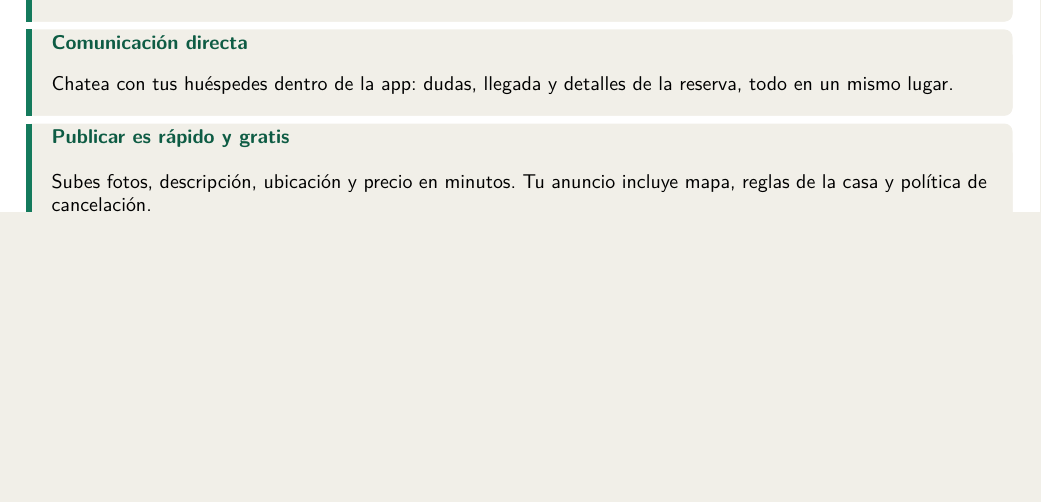
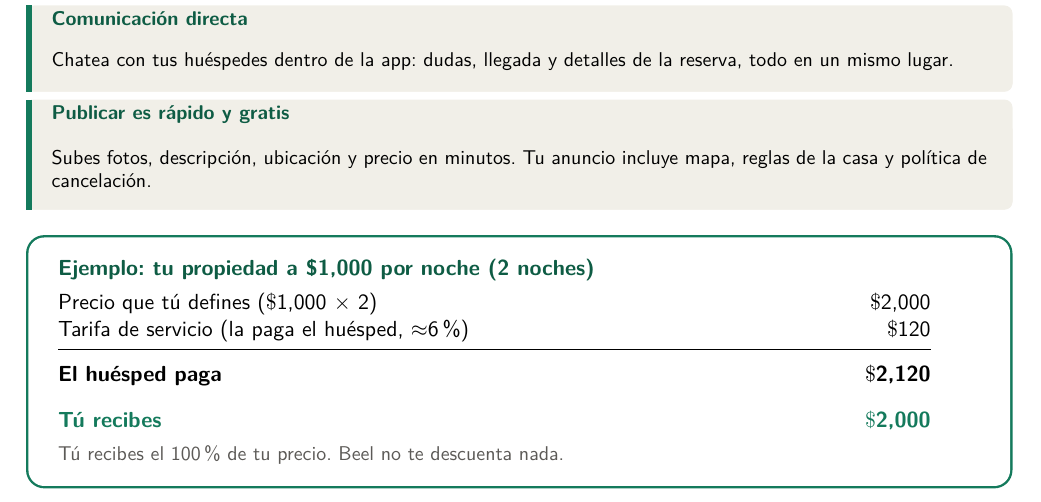
Before and after one commit to IsaiPerez02033/beel, a LaTeX document (docs/presentacion-beel/beel-anfitriones.tex): part of page 1 of 2, cut so that both start at the same text, the shorter picture padded with empty space. Compiled offline with pdfLaTeX.

Commit message:
docs(presentacion): ejemplo numerico de tarifa de servicio + logos optimizados
Co-Authored-By: Claude Opus 4.8 <noreply@anthropic.com>

```diff
--- a/docs/presentacion-beel/beel-anfitriones.tex
+++ b/docs/presentacion-beel/beel-anfitriones.tex
@@ -11,6 +11,7 @@
 \usepackage{lmodern}
 \usepackage[a4paper,margin=1.8cm]{geometry}
 \usepackage{graphicx}
+\usepackage{array}
 \usepackage{xcolor}
 \usepackage{enumitem}
 \usepackage{titlesec}
@@ -119,6 +120,21 @@ Subes fotos, descripción, ubicación y precio en minutos. Tu anuncio incluye ma
 reglas de la casa y política de cancelación.
 \end{benefit}
 
+% ============ EJEMPLO NUMÉRICO ============
+\vspace{2pt}
+\begin{tcolorbox}[enhanced, colback=white, colframe=beelgreen, arc=8pt,
+  boxrule=1.2pt, width=\linewidth, top=8pt, bottom=8pt, left=12pt, right=12pt]
+  {\color{beelgreendark}\bfseries Ejemplo: tu propiedad a \$1,000 por noche (2 noches)}\\[4pt]
+  \begin{tabular}{@{}p{0.62\linewidth}>{\raggedleft\arraybackslash}p{0.30\linewidth}@{}}
+  Precio que tú defines ($\$$1,000 $\times$ 2) & $\$$2,000 \\
+  Tarifa de servicio (la paga el huésped, $\approx$6\%) & $\$$120 \\[2pt]
+  \hline\\[-7pt]
+  {\bfseries El huésped paga} & {\bfseries $\$$2,120} \\
+  {\color{beelgreen}\bfseries Tú recibes} & {\color{beelgreen}\bfseries $\$$2,000} \\
+  \end{tabular}\\[4pt]
+  {\color{beelgray}\small Tú recibes el 100\% de tu precio. Beel no te descuenta nada.}
+\end{tcolorbox}
+
 % ============ CÓMO FUNCIONA ============
 \section{¿Cómo funciona?}
 \paso{1.}{Creas tu cuenta y verificas tu identidad (una sola vez).}
```
Also changed, not shown: docs/presentacion-beel/beel_icon.png (added), docs/presentacion-beel/beel_logo.png (added).
